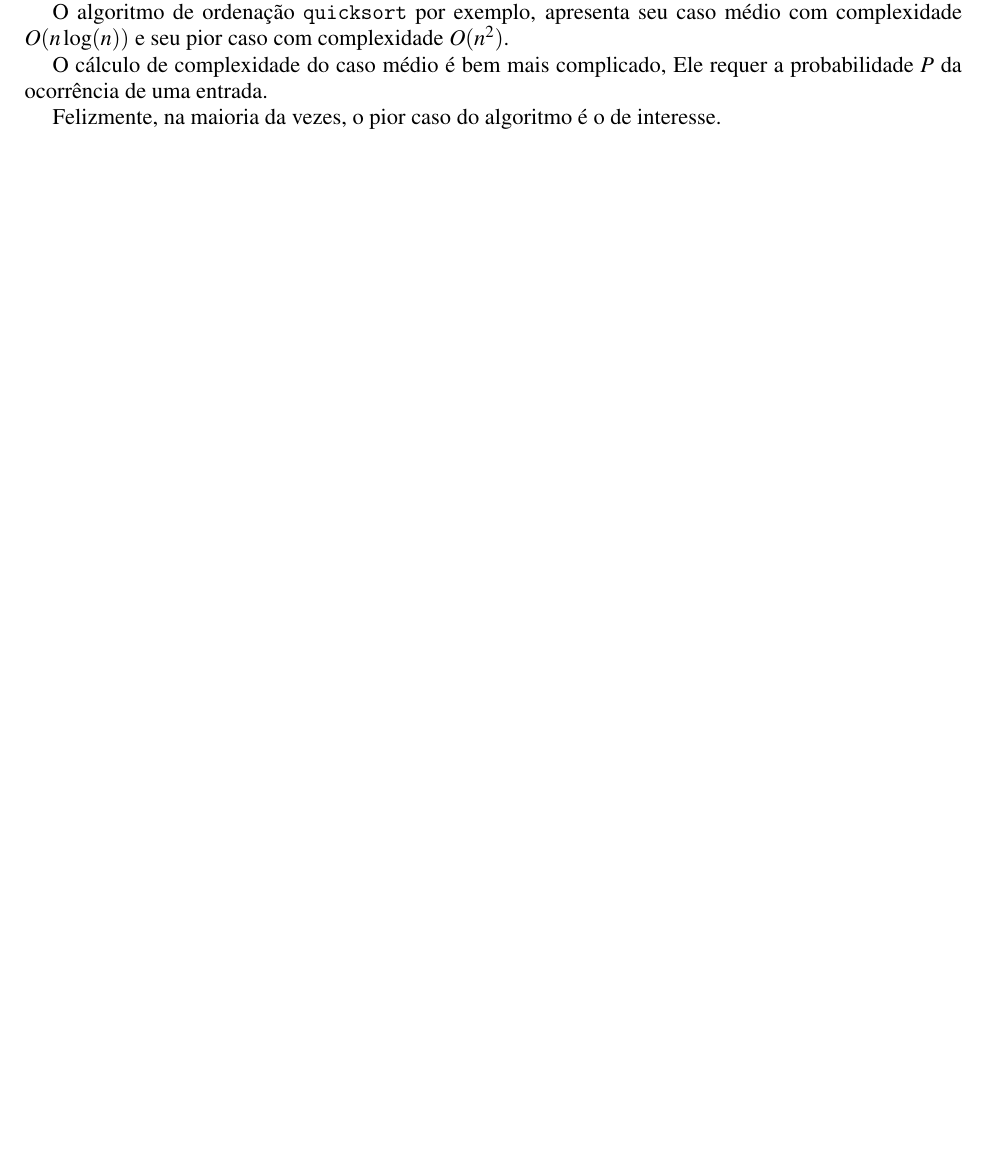
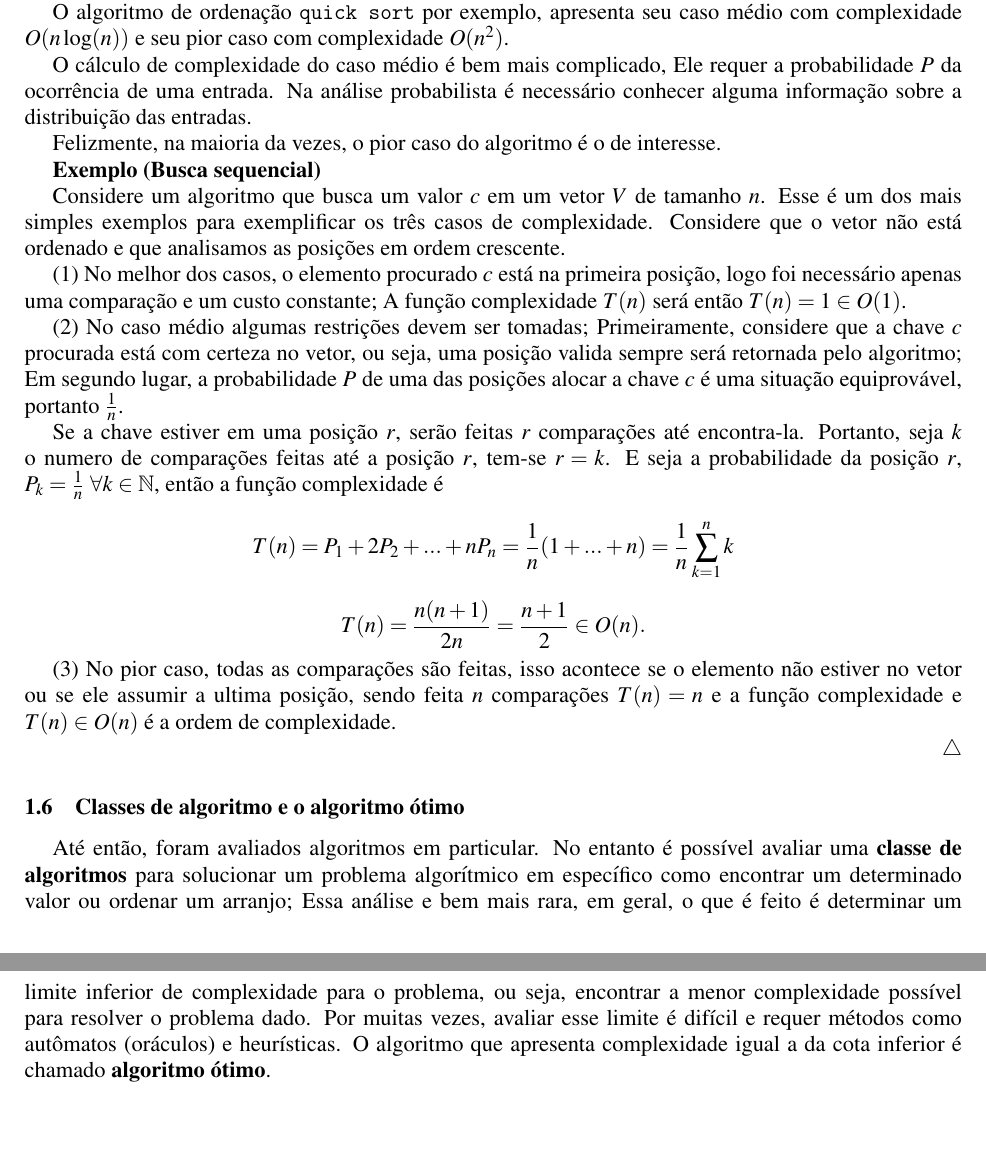
Before and after one commit to AugustoGuerradeLima/EdTEX, a LaTeX document (LaTEX/main.tex, which reads LaTEX/complexity.tex): part of page 15 of 25 before the commit and two parts of pages 15 and 16 of 26 after it, the two joined at a grey line, cut so that both start at the same text, the shorter picture padded with empty space. Compiled offline with pdfLaTeX.

Commit message:
m changes

```diff
--- a/LaTEX/complexity.tex
+++ b/LaTEX/complexity.tex
@@ -556,8 +563,30 @@ $O(n!)$ Uma complexidade \textbf{fatorial} geralmente indica que o algoritmo ite
 
 Um mesmo algoritmo pode desempenhar diferentes complexidades dependendo da entrada. O melhor caso de uma busca em um vetor por exemplo, ocorre quando o primeiro elemento é o elemento procurado, e o pior caso quando o elemento não se encontra no vetor.
 
-O algoritmo de ordenação \texttt{quicksort} por exemplo, apresenta seu caso médio com complexidade $O(n\log(n))$ e seu pior caso com complexidade $O(n^2)$.
+O algoritmo de ordenação \texttt{quick sort} por exemplo, apresenta seu caso médio com complexidade $O(n\log(n))$ e seu pior caso com complexidade $O(n^2)$.
 
-O cálculo de complexidade do caso médio é bem mais complicado, Ele requer a probabilidade $P$ da ocorrência de uma entrada.
+O cálculo de complexidade do caso médio é bem mais complicado, Ele requer a probabilidade $P$ da ocorrência de uma entrada. Na análise probabilista é necessário conhecer alguma informação sobre a distribuição das entradas.
 
 Felizmente, na maioria da vezes, o pior caso do algoritmo é o de interesse.
+
+\textbf{Exemplo (Busca sequencial)}
+
+Considere um algoritmo que busca um valor $c$ em um vetor $V$ de tamanho $n$. Esse é um dos mais simples exemplos para exemplificar os três casos de complexidade. Considere que o vetor não está ordenado e que analisamos as posições em ordem crescente.
+
+(1) No melhor dos casos, o elemento procurado $c$ está na primeira posição, logo foi necessário apenas uma comparação e um custo constante; A função complexidade $T(n)$ será então $T(n) = 1 \in O(1)$.
+
+(2) No caso médio algumas restrições devem ser tomadas; Primeiramente, considere que a chave $c$ procurada está com certeza no vetor, ou seja, uma posição valida sempre será retornada pelo algoritmo; Em segundo lugar, a probabilidade $P$ de uma das posições alocar a chave $c$ é uma situação equiprovável, portanto $\frac{1}{n}$.
+
+Se a chave estiver em uma posição $r$, serão feitas $r$ comparações até encontra-la. Portanto, seja $k$ o numero de comparações feitas até a posição $r$, tem-se $r=k$. E seja a probabilidade da posição $r$, $P_k = \frac{1}{n} \ \forall k \in \mathbb{N}$, então a função complexidade é
+
+\[T(n) = P_1 + 2P_2 + ... + nP_n = \frac{1}{n}(1+...+n) = \frac{1}{n}\sum_{k=1}^n k\]
+\[T(n)=\frac{n(n+1)}{2n} = \frac{n+1}{2} \in O(n).\]
+
+(3) No pior caso, todas as comparações são feitas, isso acontece se o elemento não estiver no vetor ou se ele assumir a ultima posição, sendo feita $n$ comparações $T(n)=n$ e a função complexidade e $T(n) \in O(n)$ é a ordem de complexidade.
+
+{\raggedleft $\bigtriangleup$ \par}
+
+\subsection{Classes de algoritmo e o algoritmo ótimo}
+\
+
+Até então, foram avaliados algoritmos em particular. No entanto é possível avaliar uma \textbf{classe de algoritmos} para solucionar um problema algorítmico em específico como encontrar um determinado valor ou ordenar um arranjo; Essa análise e bem mais rara, em geral, o que é feito é determinar um limite inferior de complexidade para o problema, ou seja, encontrar a menor complexidade possível para resolver o problema dado. Por muitas vezes, avaliar esse limite é difícil e requer métodos como autômatos (oráculos) e heurísticas. O algoritmo que apresenta complexidade igual a da cota inferior é chamado \textbf{algoritmo ótimo}.
```
Also changed, not shown: LaTEX/recurrences.tex (+4 -2 lines), LaTEX/sorttheory.tex (added, +33 -0 lines), LaTEX/img/Theta.png, LaTEX/complexity.tex (9 more changed lines).
